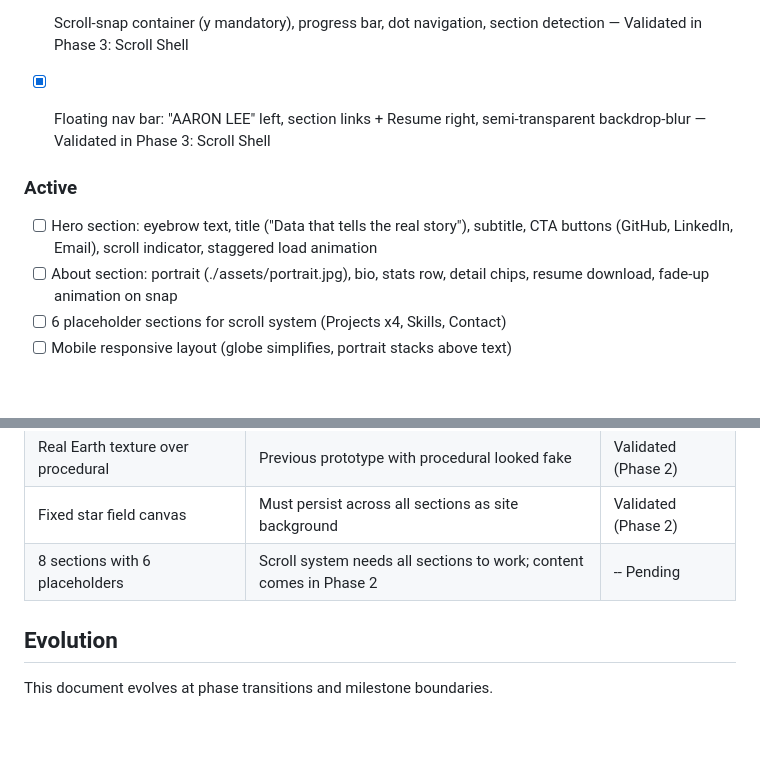
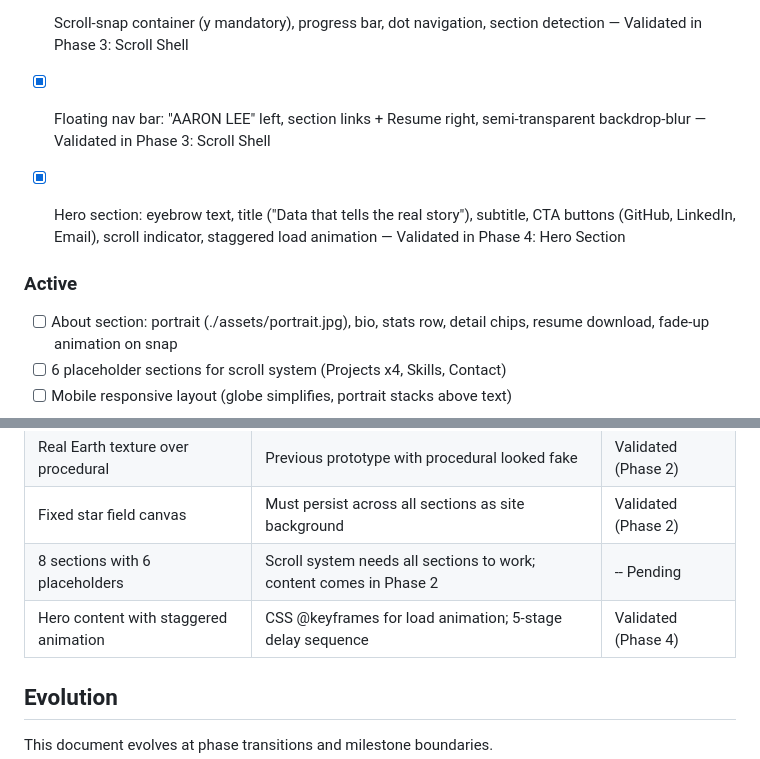
Before and after one commit to Leeaaronn/Leeaaronn.github.io, a Markdown page: .planning/PROJECT.md, 2 parts joined by grey strips. Rendered like a GitHub page; blank space fills up the shorter version.

Commit message:
docs(phase-04): evolve PROJECT.md after phase completion

```diff
--- a/.planning/PROJECT.md
+++ b/.planning/PROJECT.md
@@ -21,9 +21,9 @@ A polished, visually striking portfolio that makes hiring managers and recruiter
 
 - [x] Scroll-snap container (y mandatory), progress bar, dot navigation, section detection — Validated in Phase 3: Scroll Shell
 - [x] Floating nav bar: "AARON LEE" left, section links + Resume right, semi-transparent backdrop-blur — Validated in Phase 3: Scroll Shell
+- [x] Hero section: eyebrow text, title ("Data that tells the real story"), subtitle, CTA buttons (GitHub, LinkedIn, Email), scroll indicator, staggered load animation — Validated in Phase 4: Hero Section
 
 ### Active
-- [ ] Hero section: eyebrow text, title ("Data that tells the real story"), subtitle, CTA buttons (GitHub, LinkedIn, Email), scroll indicator, staggered load animation
 - [ ] About section: portrait (./assets/portrait.jpg), bio, stats row, detail chips, resume download, fade-up animation on snap
 - [ ] 6 placeholder sections for scroll system (Projects x4, Skills, Contact)
 - [ ] Mobile responsive layout (globe simplifies, portrait stacks above text)
@@ -87,6 +87,7 @@ A polished, visually striking portfolio that makes hiring managers and recruiter
 | Real Earth texture over procedural | Previous prototype with procedural looked fake | Validated (Phase 2) |
 | Fixed star field canvas | Must persist across all sections as site background | Validated (Phase 2) |
 | 8 sections with 6 placeholders | Scroll system needs all sections to work; content comes in Phase 2 | -- Pending |
+| Hero content with staggered animation | CSS @keyframes for load animation; 5-stage delay sequence | Validated (Phase 4) |
 
 ## Evolution
 
```
Also changed, not shown: other parts of .planning/PROJECT.md (+1 -1 lines).
